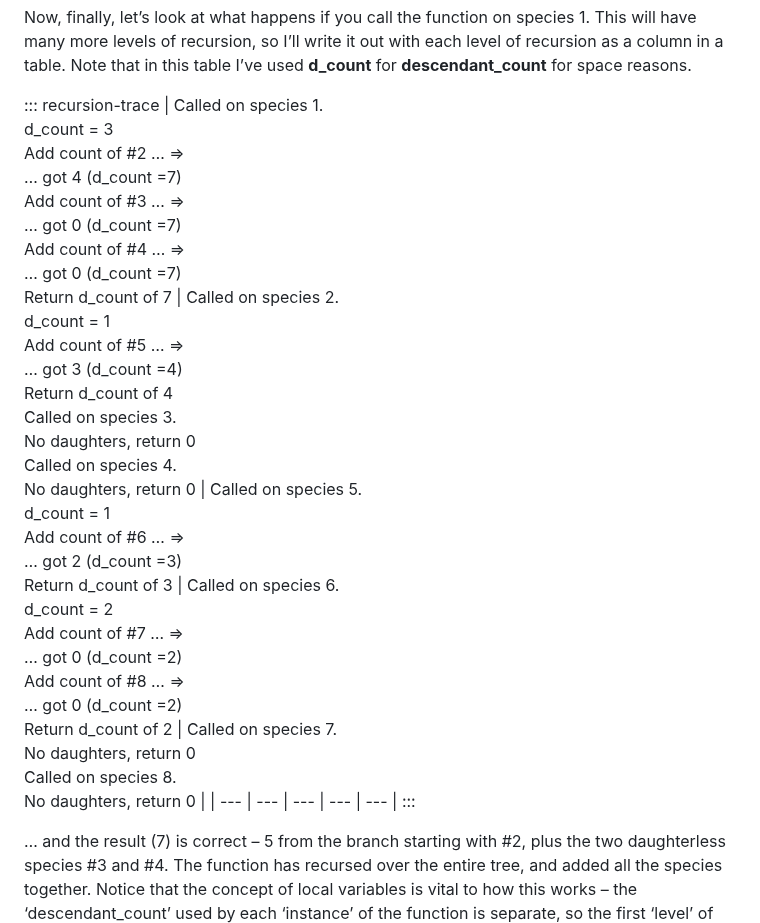
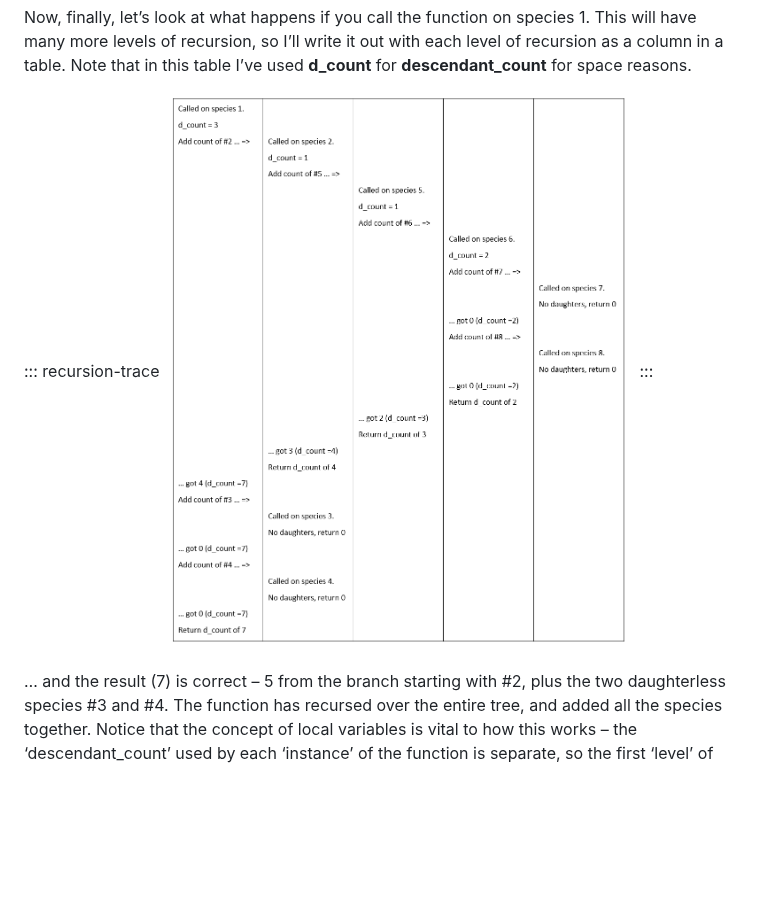
Before and after one commit to marksutton/EART40003-Programming-for-Geoscientists, a Markdown page: sessions/session-07.md, the part around the change. GitHub-like rendering; pictures changed too: sessions/assets/session-07/recursion-trace.png (added); blank space fills up the shorter version.

Commit message:
Use image for Session 7 recursion trace

```diff
--- a/sessions/session-07.md
+++ b/sessions/session-07.md
@@ -299,8 +299,7 @@ Now think about what happens when it’s called on species 6. Species 6 has two
 Now, finally, let’s look at what happens if you call the function on species 1. This will have many more levels of recursion, so I’ll write it out with each level of recursion as a column in a table. Note that in this table I’ve used **d_count** for **descendant_count** for space reasons.
 
 ::: recursion-trace
-| Called on species 1.<br>d_count = 3<br>Add count of #2 … =><br>… got 4 (d_count =7)<br>Add count of #3 … =><br>… got 0 (d_count =7)<br>Add count of #4 … =><br>… got 0 (d_count =7)<br>Return d_count of 7 | Called on species 2.<br>d_count = 1<br>Add count of #5 … =><br>… got 3 (d_count =4)<br>Return d_count of 4<br>Called on species 3.<br>No daughters, return 0<br>Called on species 4.<br>No daughters, return 0 | Called on species 5.<br>d_count = 1<br>Add count of #6 … =><br>… got 2 (d_count =3)<br>Return d_count of 3 | Called on species 6.<br>d_count = 2<br>Add count of #7 … =><br>… got 0 (d_count =2)<br>Add count of #8 … =><br>… got 0 (d_count =2)<br>Return d_count of 2 | Called on species 7.<br>No daughters, return 0<br>Called on species 8.<br>No daughters, return 0 |
-| --- | --- | --- | --- | --- |
+![Trace of the recursive calls used to count descendant species.](assets/session-07/recursion-trace.png)
 :::
 
 … and the result (7) is correct – 5 from the branch starting with #2, plus the two daughterless species #3 and #4. The function has recursed over the entire tree, and added all the species together. Notice that the concept of local variables is vital to how this works – the ‘descendant_count’ used by each ‘instance’ of the function is separate, so the first ‘level’ of iteration is keeping its own copy of ‘descendant_count’ intact as all the other ‘deeper’ recursions are creating and using theirs. Remember how I said weeks ago that local variables were important for implementing programming tricks? This is what I was talking about.
```
Also changed, not shown: 1 other file.
